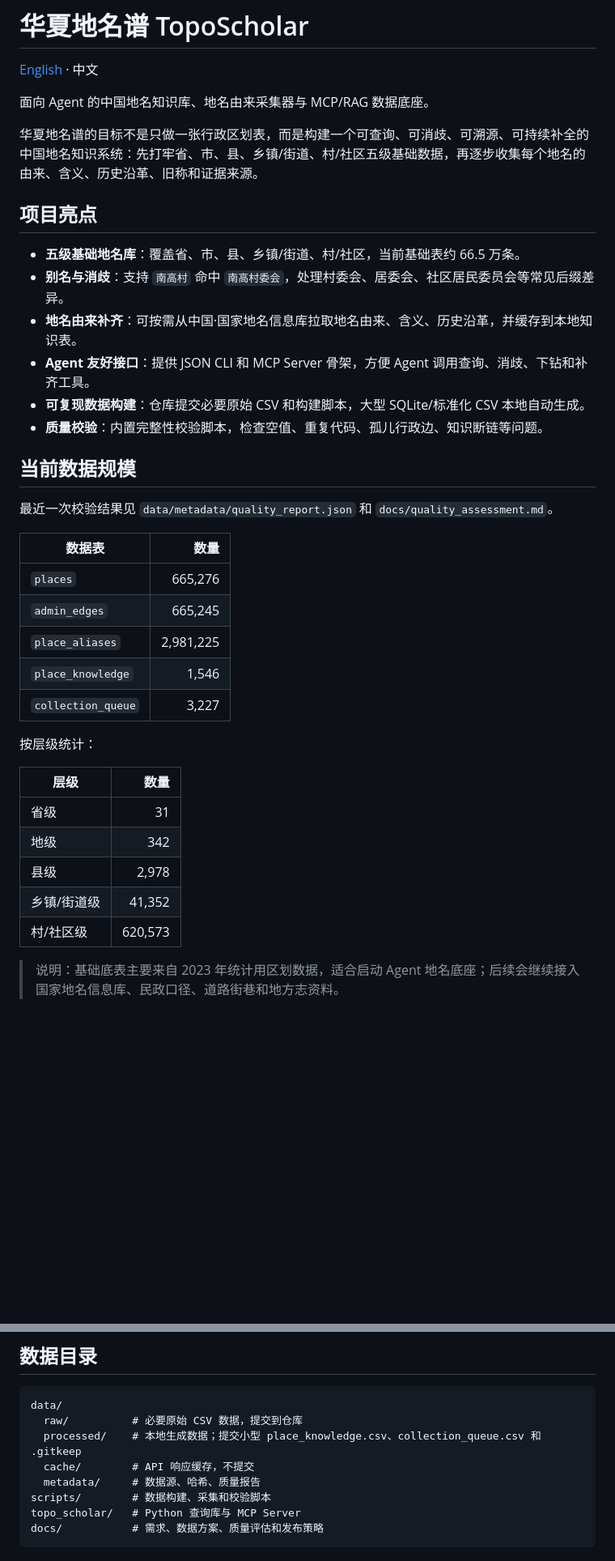
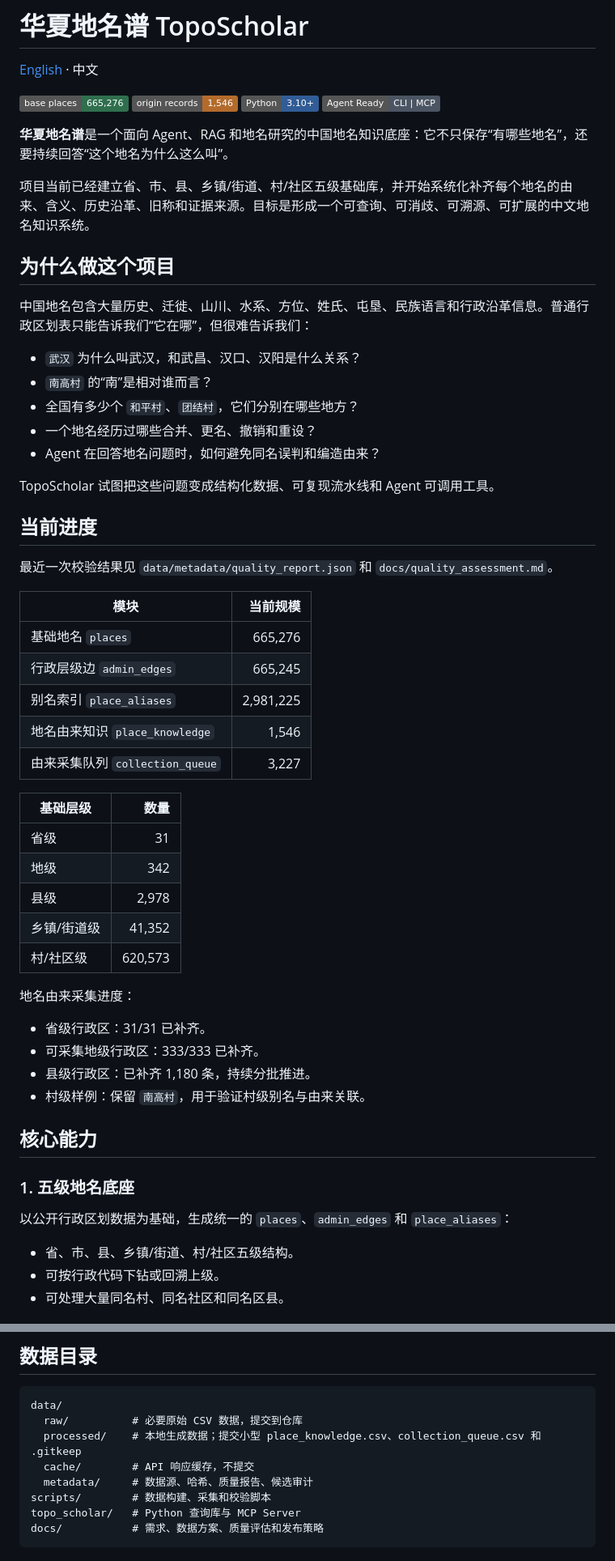
Before and after one commit to snailfrying/topo_scholar, a Markdown page: README.md, 2 parts joined by grey strips. Shown at 81% size. Rendered like a GitHub page; badges without logos; blank space fills up the shorter version.

Commit message:
Polish Chinese project README

```diff
--- a/README.md
+++ b/README.md
@@ -2,34 +2,40 @@
 
 [English](README_EN.md) · 中文
 
-面向 Agent 的中国地名知识库、地名由来采集器与 MCP/RAG 数据底座。
+![Data](https://img.shields.io/badge/base_places-665%2C276-2f6f4e)
+![Knowledge](https://img.shields.io/badge/origin_records-1%2C546-b36b2c)
+![Python](https://img.shields.io/badge/Python-3.10%2B-315c96)
+![Agent Ready](https://img.shields.io/badge/Agent%20Ready-CLI%20%7C%20MCP-4b5563)
 
-华夏地名谱的目标不是只做一张行政区划表，而是构建一个可查询、可消歧、可溯源、可持续补全的中国地名知识系统：先打牢省、市、县、乡镇/街道、村/社区五级基础数据，再逐步收集每个地名的由来、含义、历史沿革、旧称和证据来源。
+**华夏地名谱**是一个面向 Agent、RAG 和地名研究的中国地名知识底座：它不只保存“有哪些地名”，还要持续回答“这个地名为什么这么叫”。
 
-## 项目亮点
+项目当前已经建立省、市、县、乡镇/街道、村/社区五级基础库，并开始系统化补齐每个地名的由来、含义、历史沿革、旧称和证据来源。目标是形成一个可查询、可消歧、可溯源、可扩展的中文地名知识系统。
 
-- **五级基础地名库**：覆盖省、市、县、乡镇/街道、村/社区，当前基础表约 66.5 万条。
-- **别名与消歧**：支持 `南高村` 命中 `南高村委会`，处理村委会、居委会、社区居民委员会等常见后缀差异。
-- **地名由来补齐**：可按需从中国·国家地名信息库拉取地名由来、含义、历史沿革，并缓存到本地知识表。
-- **Agent 友好接口**：提供 JSON CLI 和 MCP Server 骨架，方便 Agent 调用查询、消歧、下钻和补齐工具。
-- **可复现数据构建**：仓库提交必要原始 CSV 和构建脚本，大型 SQLite/标准化 CSV 本地自动生成。
-- **质量校验**：内置完整性校验脚本，检查空值、重复代码、孤儿行政边、知识断链等问题。
+## 为什么做这个项目
 
-## 当前数据规模
+中国地名包含大量历史、迁徙、山川、水系、方位、姓氏、屯垦、民族语言和行政沿革信息。普通行政区划表只能告诉我们“它在哪”，但很难告诉我们：
+
+- `武汉` 为什么叫武汉，和武昌、汉口、汉阳是什么关系？
+- `南高村` 的“南”是相对谁而言？
+- 全国有多少个 `和平村`、`团结村`，它们分别在哪些地方？
+- 一个地名经历过哪些合并、更名、撤销和重设？
+- Agent 在回答地名问题时，如何避免同名误判和编造由来？
+
+TopoScholar 试图把这些问题变成结构化数据、可复现流水线和 Agent 可调用工具。
+
+## 当前进度
 
 最近一次校验结果见 `data/metadata/quality_report.json` 和 `docs/quality_assessment.md`。
 
-| 数据表 | 数量 |
+| 模块 | 当前规模 |
 |---|---:|
-| `places` | 665,276 |
-| `admin_edges` | 665,245 |
-| `place_aliases` | 2,981,225 |
-| `place_knowledge` | 1,546 |
-| `collection_queue` | 3,227 |
+| 基础地名 `places` | 665,276 |
+| 行政层级边 `admin_edges` | 665,245 |
+| 别名索引 `place_aliases` | 2,981,225 |
+| 地名由来知识 `place_knowledge` | 1,546 |
+| 由来采集队列 `collection_queue` | 3,227 |
 
-按层级统计：
-
-| 层级 | 数量 |
+| 基础层级 | 数量 |
 |---|---:|
 | 省级 | 31 |
 | 地级 | 342 |
@@ -37,4 +43,20 @@
 | 乡镇/街道级 | 41,352 |
 | 村/社区级 | 620,573 |
 
-> 说明：基础底表主要来自 2023 年统计用区划数据，适合启动 Agent 地名底座；后续会继续接入国家地名信息库、民政口径、道路街巷和地方志资料。
+地名由来采集进度：
+
+- 省级行政区：31/31 已补齐。
+- 可采集地级行政区：333/333 已补齐。
+- 县级行政区：已补齐 1,180 条，持续分批推进。
+- 村级样例：保留 `南高村`，用于验证村级别名与由来关联。
+
+## 核心能力
+
+### 1. 五级地名底座
+
+以公开行政区划数据为基础，生成统一的 `places`、`admin_edges` 和 `place_aliases`：
+
+- 省、市、县、乡镇/街道、村/社区五级结构。
+- 可按行政代码下钻或回溯上级。
+- 可处理大量同名村、同名社区和同名区县。
+
@@ -146,7 +206,7 @@ data/
   raw/          # 必要原始 CSV 数据，提交到仓库
   processed/    # 本地生成数据；提交小型 place_knowledge.csv、collection_queue.csv 和 .gitkeep
   cache/        # API 响应缓存，不提交
-  metadata/     # 数据源、哈希、质量报告
+  metadata/     # 数据源、哈希、质量报告、候选审计
 scripts/        # 数据构建、采集和校验脚本
 topo_scholar/   # Python 查询库与 MCP Server
 docs/           # 需求、数据方案、质量评估和发布策略
```
Also changed, not shown: other parts of README.md (+79 -37 lines).
